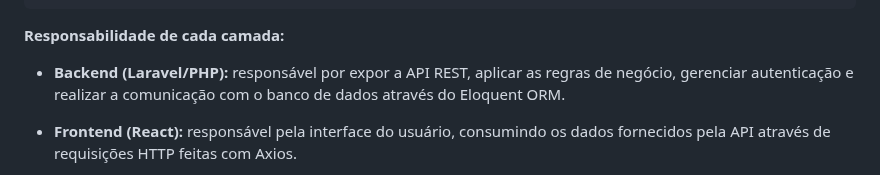
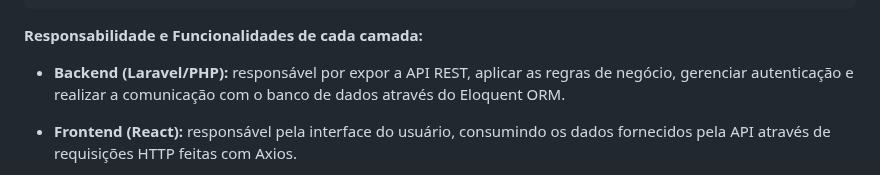
Before and after one commit to NatanLuz/Petsystemv3, a Markdown page: README.md, the part around the change. GitHub-like rendering.

Commit message:
Título de seção revisado para maior clareza sobre as responsabilidades das camadas

````diff
--- a/README.md
+++ b/README.md
@@ -58,7 +58,7 @@ PetSystem V3
 └── MySQL
 ```
 
-**Responsabilidade de cada camada:**
+**Responsabilidade e Funcionalidades de cada camada:**
 
 - **Backend (Laravel/PHP):** responsável por expor a API REST, aplicar as regras de negócio, gerenciar autenticação e realizar a comunicação com o banco de dados através do Eloquent ORM.
 
````
